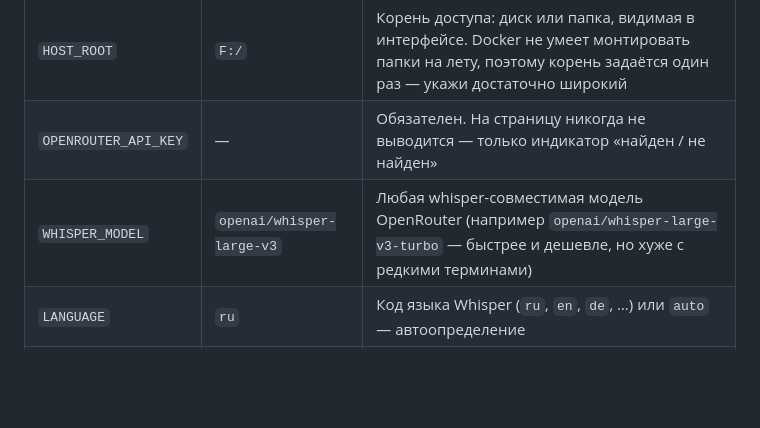
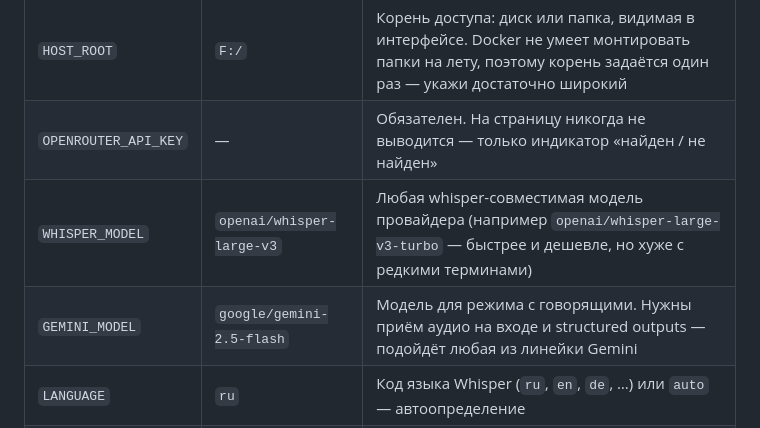
Before and after one commit to egordoronchenko/transcribe-web, a Markdown page: README.md, the part around one of its changes. GitHub-like rendering; blank space fills up the shorter version.

```diff
--- a/README.md
+++ b/README.md
@@ -67,7 +104,8 @@ docker compose up -d --build
 | --- | --- | --- |
 | `HOST_ROOT` | `F:/` | Корень доступа: диск или папка, видимая в интерфейсе. Docker не умеет монтировать папки на лету, поэтому корень задаётся один раз — укажи достаточно широкий |
 | `OPENROUTER_API_KEY` | — | Обязателен. На страницу никогда не выводится — только индикатор «найден / не найден» |
-| `WHISPER_MODEL` | `openai/whisper-large-v3` | Любая whisper-совместимая модель OpenRouter (например `openai/whisper-large-v3-turbo` — быстрее и дешевле, но хуже с редкими терминами) |
+| `WHISPER_MODEL` | `openai/whisper-large-v3` | Любая whisper-совместимая модель провайдера (например `openai/whisper-large-v3-turbo` — быстрее и дешевле, но хуже с редкими терминами) |
+| `GEMINI_MODEL` | `google/gemini-2.5-flash` | Модель для режима с говорящими. Нужны приём аудио на входе и structured outputs — подойдёт любая из линейки Gemini |
 | `LANGUAGE` | `ru` | Код языка Whisper (`ru`, `en`, `de`, …) или `auto` — автоопределение |
 | `PROMPT_FILE` | встроенный | Свой initial prompt по умолчанию: положи файл внутрь HOST_ROOT и укажи путь вида `/host/root/...` |
 | `PORT` | `8080` | Порт веб-интерфейса |
```
Also changed, not shown: other parts of README.md (+49 -10 lines), docs/screenshot.png, 9 other files.
